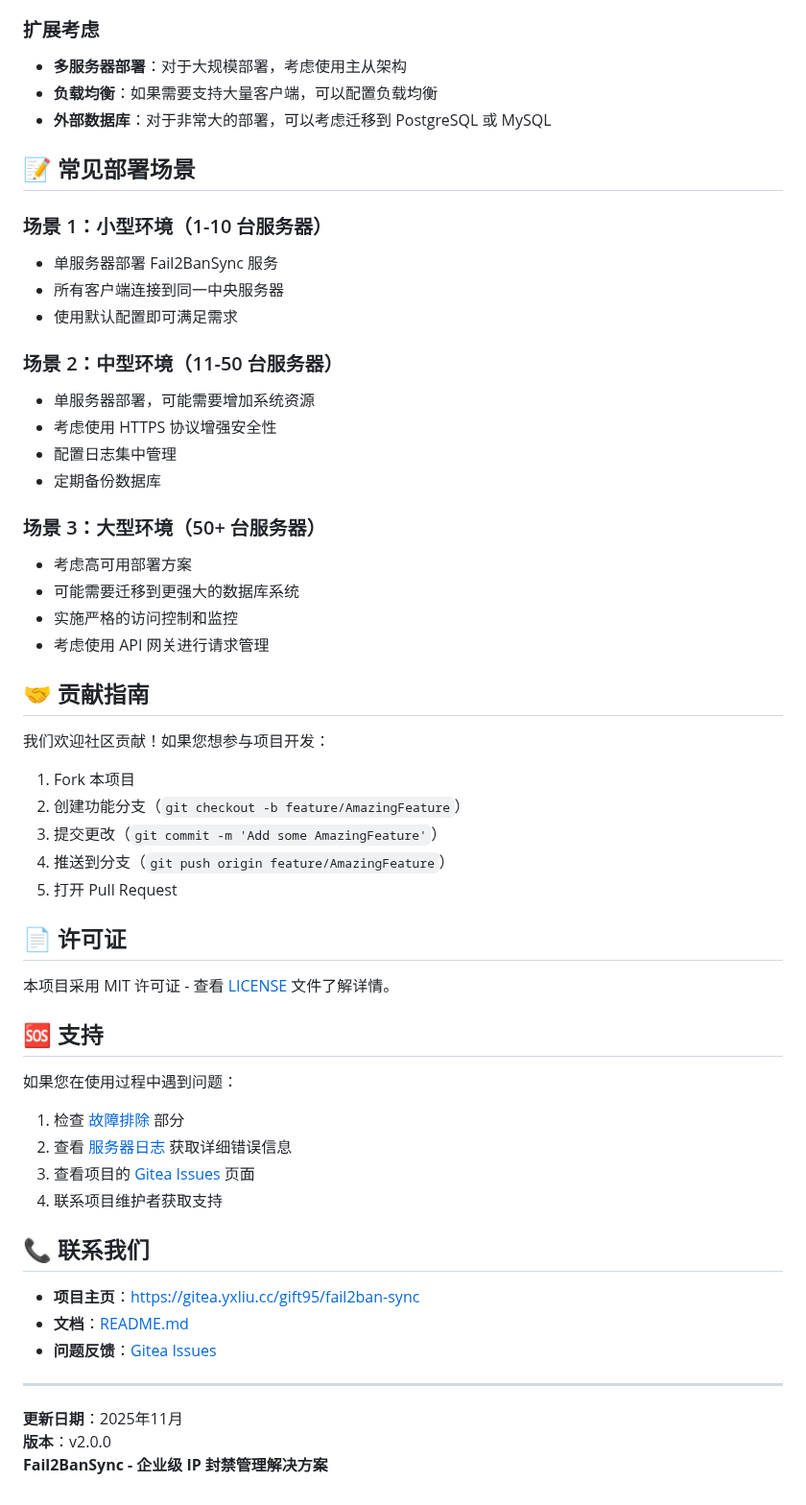
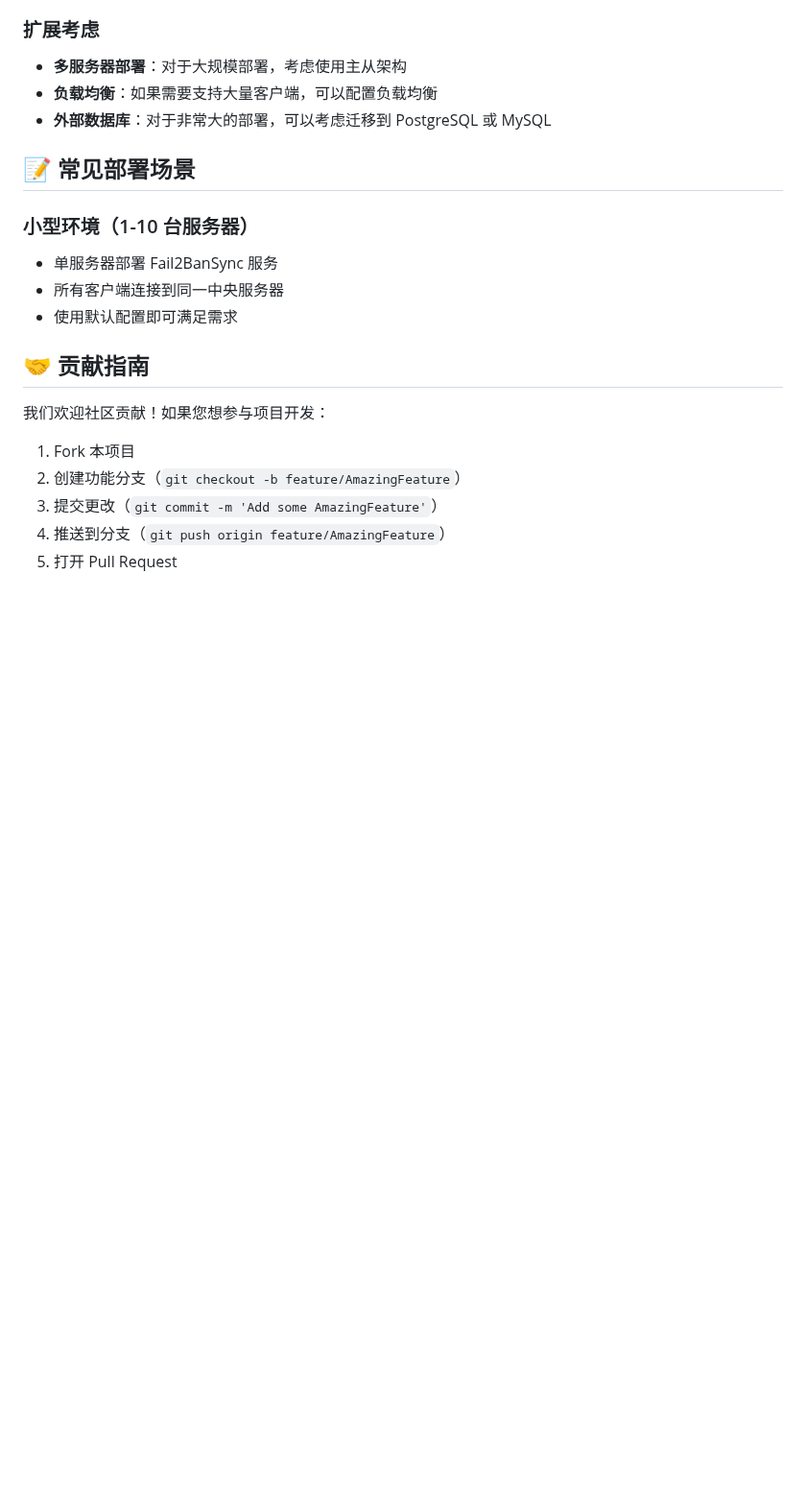
Before and after one commit to gift95/fail2ban-sync-database, a Markdown page: Server/README.md, the part around the change. Shown at 96% size. GitHub-like rendering; blank space fills up the shorter version.

Commit message:
Revise README by removing deployment scenarios and support
Removed deployment scenarios and support sections from README.

```diff
--- a/Server/README.md
+++ b/Server/README.md
@@ -601,25 +601,11 @@ sudo systemctl status fail2bansync-server
 
 ## 📝 常见部署场景
 
-### 场景 1：小型环境（1-10 台服务器）
+### 小型环境（1-10 台服务器）
 
 - 单服务器部署 Fail2BanSync 服务
 - 所有客户端连接到同一中央服务器
 - 使用默认配置即可满足需求
-
-### 场景 2：中型环境（11-50 台服务器）
-
-- 单服务器部署，可能需要增加系统资源
-- 考虑使用 HTTPS 协议增强安全性
-- 配置日志集中管理
-- 定期备份数据库
-
-### 场景 3：大型环境（50+ 台服务器）
-
-- 考虑高可用部署方案
-- 可能需要迁移到更强大的数据库系统
-- 实施严格的访问控制和监控
-- 考虑使用 API 网关进行请求管理
 
 ## 🤝 贡献指南
 
@@ -630,28 +616,3 @@ sudo systemctl status fail2bansync-server
 3. 提交更改（`git commit -m 'Add some AmazingFeature'`）
 4. 推送到分支（`git push origin feature/AmazingFeature`）
 5. 打开 Pull Request
-
-## 📄 许可证
-
-本项目采用 MIT 许可证 - 查看 [LICENSE](https://gitea.yxliu.cc/gift95/fail2ban-sync/src/branch/main/LICENSE) 文件了解详情。
-
-## 🆘 支持
-
-如果您在使用过程中遇到问题：
-
-1. 检查 [故障排除](#故障排除) 部分
-2. 查看 [服务器日志](#查看日志) 获取详细错误信息
-3. 查看项目的 [Gitea Issues](https://gitea.yxliu.cc/gift95/fail2ban-sync/issues) 页面
-4. 联系项目维护者获取支持
-
-## 📞 联系我们
-
-- **项目主页**：[https://gitea.yxliu.cc/gift95/fail2ban-sync](https://gitea.yxliu.cc/gift95/fail2ban-sync)
-- **文档**：[README.md](README.md)
-- **问题反馈**：[Gitea Issues](https://gitea.yxliu.cc/gift95/fail2ban-sync/issues)
-
----
-
-**更新日期**：2025年11月
-**版本**：v2.0.0
-**Fail2BanSync - 企业级 IP 封禁管理解决方案**
```
